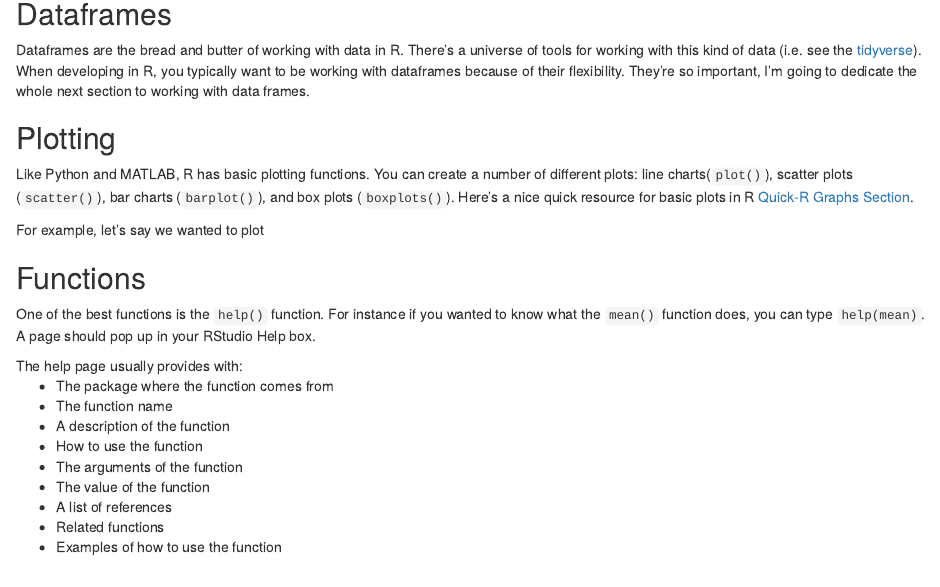
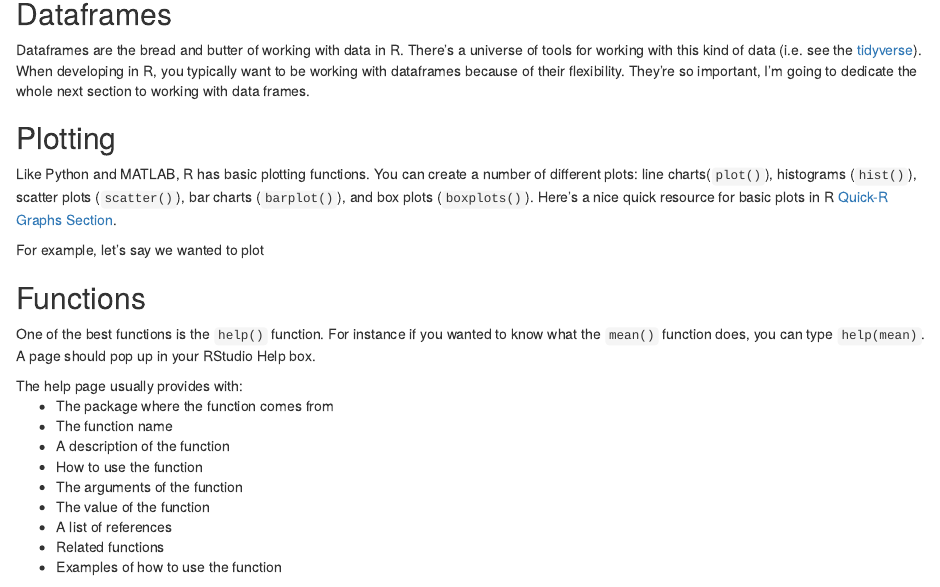
Before and after one commit to dwoodie/Workshops, an R Markdown document (introduction.Rmd): the page in a window 1100 px wide, from 4140 px down. Rendered offline with R 4.5, knitr and Pandoc, with nearby package versions.

Commit message:
added hist
histogram

````diff
--- a/introduction.Rmd
+++ b/introduction.Rmd
@@ -184,7 +184,7 @@ x
 Dataframes are the bread and butter of working with data in R. There's a universe of tools for working with this kind of data (i.e. see the <a href="">tidyverse</a>). When developing in R, you typically want to be working with dataframes because of their flexibility. They're so important, I'm going to dedicate the whole next section to working with data frames.
 
 ## Plotting
-Like Python and MATLAB, R has basic plotting functions. You can create a number of different plots: line charts(```plot()```), scatter plots (```scatter()```), bar charts (```barplot()```), and box plots (```boxplots()```). Here's a nice quick resource for basic plots in R <a href="http://www.statmethods.net/graphs/index.html">Quick-R Graphs Section</a>.
+Like Python and MATLAB, R has basic plotting functions. You can create a number of different plots: line charts(```plot()```), histograms (```hist()```), scatter plots (```scatter()```), bar charts (```barplot()```), and box plots (```boxplots()```). Here's a nice quick resource for basic plots in R <a href="http://www.statmethods.net/graphs/index.html">Quick-R Graphs Section</a>.
 
 For example, let's say we wanted to plot
 
````
